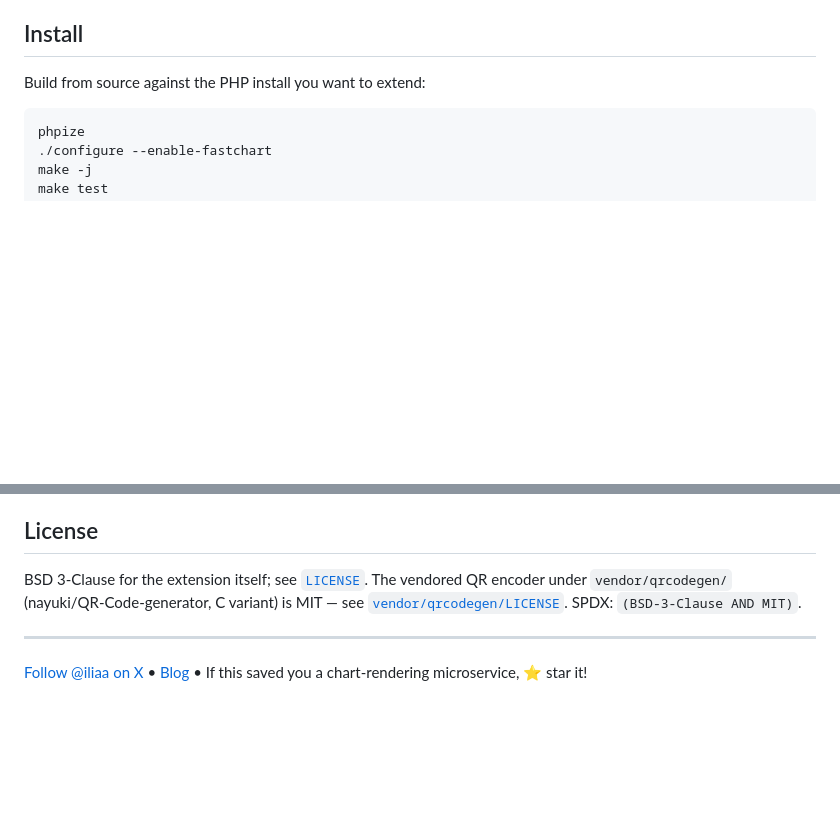
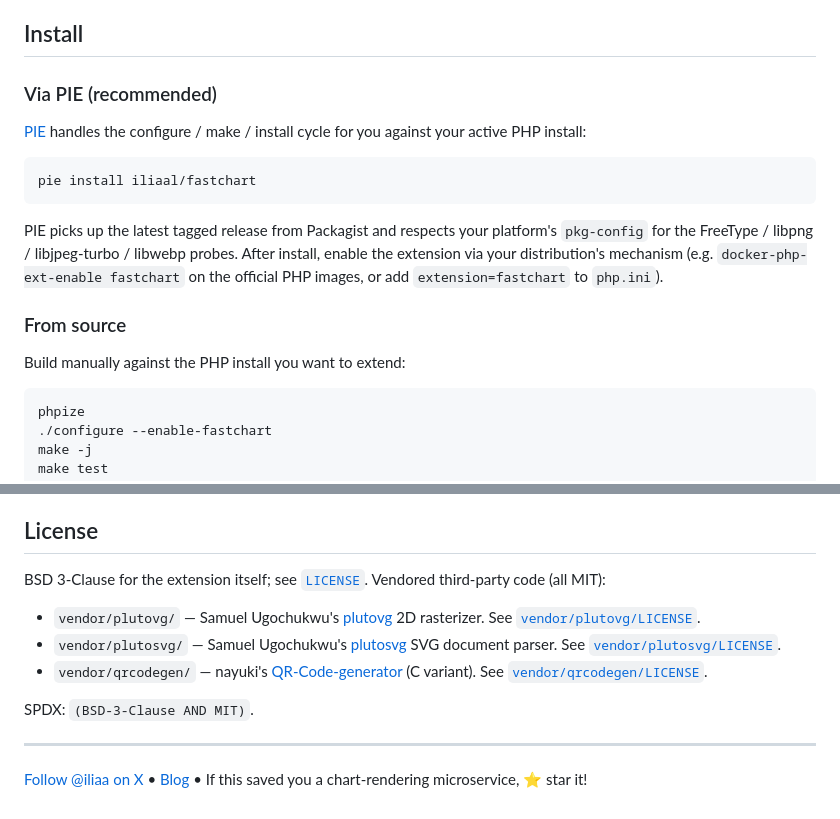
Before and after one commit to iliaal/fastchart, a Markdown page: README.md, 2 parts joined by grey strips. GitHub-like rendering; blank space fills up the shorter version.

Commit message:
README: add PIE install path + plutovg/plutosvg license attribution
Install section now leads with PIE (the user-facing way to ship
fastchart in 2026) and drops the manual phpize / configure / make
into a "from source" subsection for contributors. The PIE command
is `pie install iliaal/fastchart`; pkg-config probes for FreeType /
libpng / libjpeg-turbo / libwebp still gate the build.

License section was missing the two vendored plutovg + plutosvg
libraries (both MIT, both Samuel Ugochukwu / sammycage). SPDX
expression `(BSD-3-Clause AND MIT)` already covers them; just
making the attribution explicit alongside the existing nayuki
qrcodegen entry.

````diff
--- a/README.md
+++ b/README.md
@@ -32,7 +32,25 @@ breaking-change list.
 
 ## Install
 
-Build from source against the PHP install you want to extend:
+### Via PIE (recommended)
+
+[PIE](https://github.com/php/pie) handles the configure / make /
+install cycle for you against your active PHP install:
+
+```sh
+pie install iliaal/fastchart
+```
+
+PIE picks up the latest tagged release from Packagist and respects
+your platform's `pkg-config` for the FreeType / libpng /
+libjpeg-turbo / libwebp probes. After install, enable the
+extension via your distribution's mechanism (e.g.
+`docker-php-ext-enable fastchart` on the official PHP images, or
+add `extension=fastchart` to `php.ini`).
+
+### From source
+
+Build manually against the PHP install you want to extend:
 
 ```sh
 phpize
@@ -285,8 +303,18 @@ Companion native PHP extensions for high-throughput PHP workloads:
 ## License
 
 BSD 3-Clause for the extension itself; see [`LICENSE`](LICENSE).
-The vendored QR encoder under `vendor/qrcodegen/` (nayuki/QR-Code-generator,
-C variant) is MIT — see [`vendor/qrcodegen/LICENSE`](vendor/qrcodegen/LICENSE).
+Vendored third-party code (all MIT):
+
+- `vendor/plutovg/` — Samuel Ugochukwu's
+  [plutovg](https://github.com/sammycage/plutovg) 2D rasterizer.
+  See [`vendor/plutovg/LICENSE`](vendor/plutovg/LICENSE).
+- `vendor/plutosvg/` — Samuel Ugochukwu's
+  [plutosvg](https://github.com/sammycage/plutosvg) SVG document
+  parser. See [`vendor/plutosvg/LICENSE`](vendor/plutosvg/LICENSE).
+- `vendor/qrcodegen/` — nayuki's
+  [QR-Code-generator](https://github.com/nayuki/QR-Code-generator)
+  (C variant). See [`vendor/qrcodegen/LICENSE`](vendor/qrcodegen/LICENSE).
+
 SPDX: `(BSD-3-Clause AND MIT)`.
 
 ---
````
